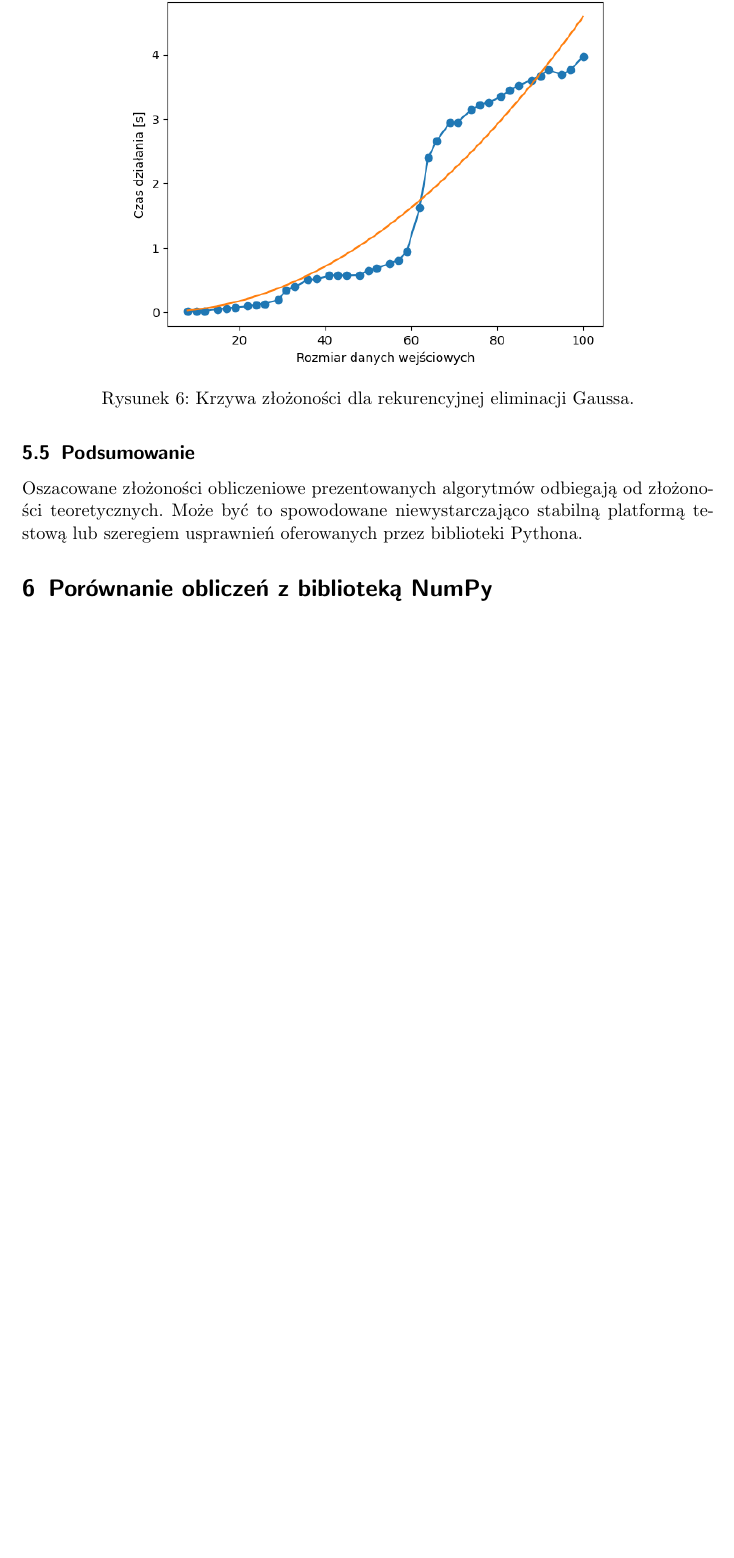
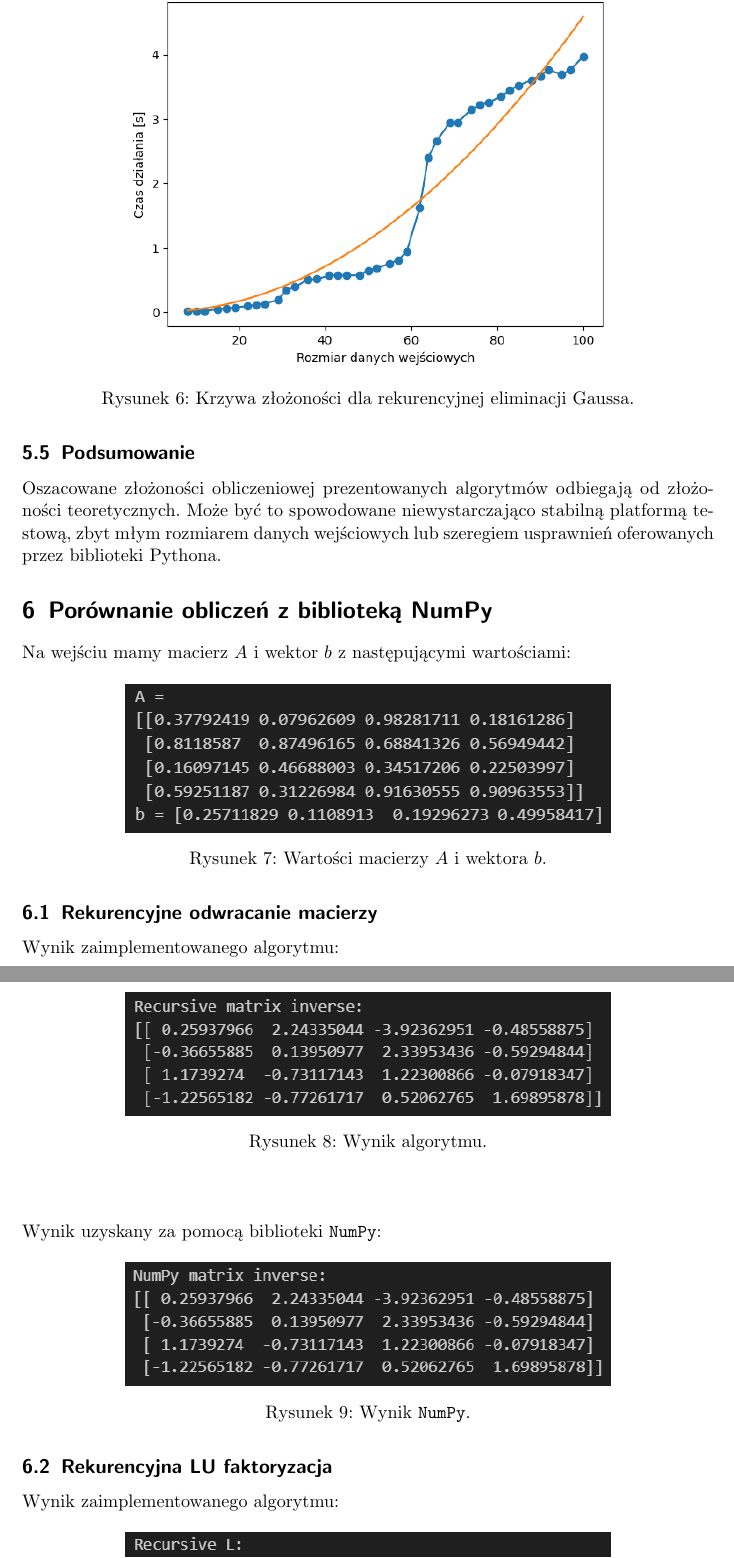
Before and after one commit to mpodmokly/matrix-algorithms, a LaTeX document (Zad2/zad2.tex): part of page 10 of 10 before the commit and two parts of pages 10 and 11 of 13 after it, the two joined at a grey line, cut so that both start at the same text, the shorter picture padded with empty space. Compiled offline with pdfLaTeX.

Commit message:
raport 2 done

```diff
--- a/Zad2/zad2.tex
+++ b/Zad2/zad2.tex
@@ -345,9 +345,35 @@
     \end{figure}
 
     \subsection{Podsumowanie}
-    Oszacowane złożoności obliczeniowe prezentowanych algorytmów
+    Oszacowane złożoności obliczeniowej prezentowanych algorytmów
     odbiegają od złożoności teoretycznych. Może być to spowodowane
-    niewystarczająco stabilną platformą testową lub szeregiem
-    usprawnień oferowanych przez biblioteki Pythona.
+    niewystarczająco stabilną platformą testową, zbyt młym rozmiarem
+    danych wejściowych lub szeregiem usprawnień oferowanych przez
+    biblioteki Pythona.
 
     \section{Porównanie obliczeń z biblioteką NumPy}
+    Na wejściu mamy macierz $A$ i wektor $b$ z następującymi
+    wartościami:
+    \begin{figure}[H]
+        \centering
+        \includegraphics[width=0.7\linewidth]{porownanie_wejscie2.png}
+        \caption{Wartości macierzy $A$ i wektora $b$.}
+    \end{figure}
+
+    \subsection{Rekurencyjne odwracanie macierzy}
+    Wynik zaimplementowanego algorytmu:
+    \begin{figure}[H]
+        \centering
+        \includegraphics[width=0.7\linewidth]{por_inv_alg.png}
+        \caption{Wynik algorytmu.}
+    \end{figure}
+    \subsection*{}
+    Wynik uzyskany za pomocą biblioteki \texttt{NumPy}:
+    \begin{figure}[H]
+        \centering
+        \includegraphics[width=0.7\linewidth]{por_inv_np.png}
+        \caption{Wynik \texttt{NumPy}.}
+    \end{figure}
+
+    \subsection{Rekurencyjna LU faktoryzacja}
+    Wynik zaimplementowanego algorytmu:
@@ -353,0 +384 @@
+    \end{figure}
```
Also changed, not shown: README.md, Zad2/zad2.pdf, images/por_det_alg.png (added), images/por_det_np.png (added), images/por_gauss_alg.png (added), images/por_gauss_np.png (added), images/por_inv_alg.png (added), images/por_inv_np.png (added), images/por_lu_alg.png (added), images/por_lu_np.png (added), images/porownanie_wejscie2.png (added), images/zad2_flops2.png (renamed from Zad2/flops2.png), images/zad2_time2.png (renamed from Zad2/times2.png), Zad2/zad2.tex (56 more changed lines), 1 other file.
